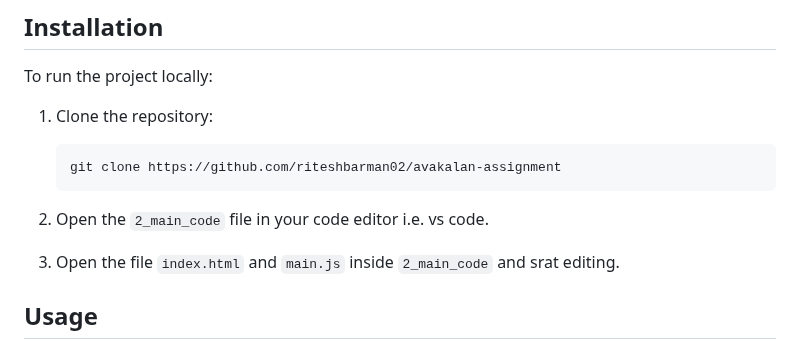
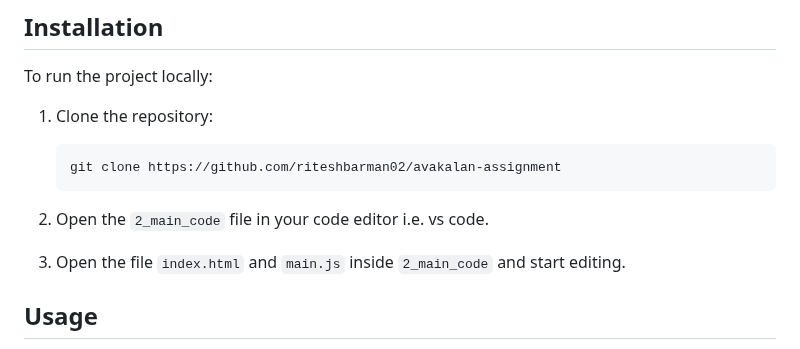
Before and after one commit to riteshbarman02/avakalan-assignment, a Markdown page: README.md, the part around the change. Drawn GitHub-style.

```diff
--- a/README.md
+++ b/README.md
@@ -22,7 +22,7 @@ To run the project locally:
 
 2. Open the `2_main_code` file in your code editor i.e. vs code.
 
-3. Open the file `index.html` and `main.js` inside  `2_main_code` and srat editing.
+3. Open the file `index.html` and `main.js` inside  `2_main_code` and start editing.
 
 ## Usage
 
```
